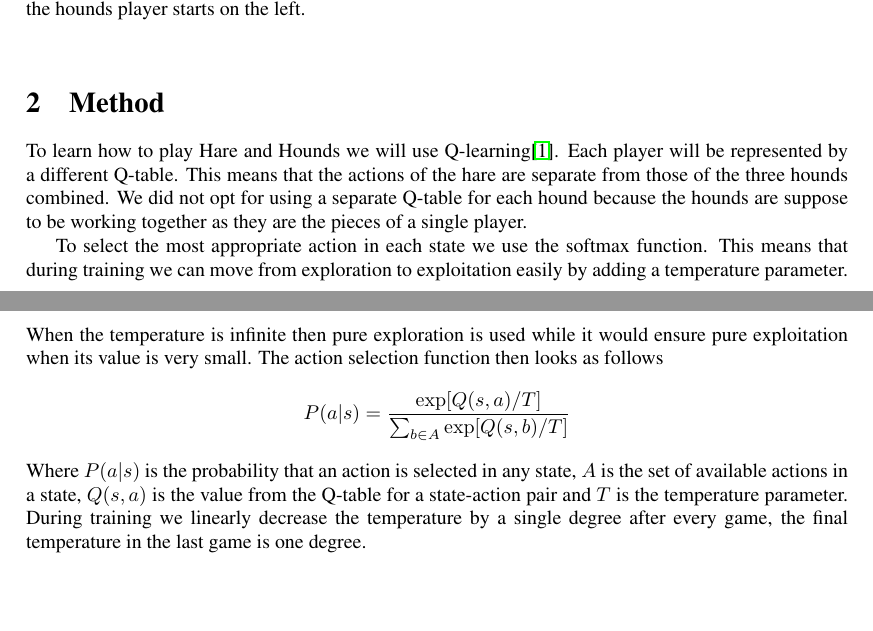
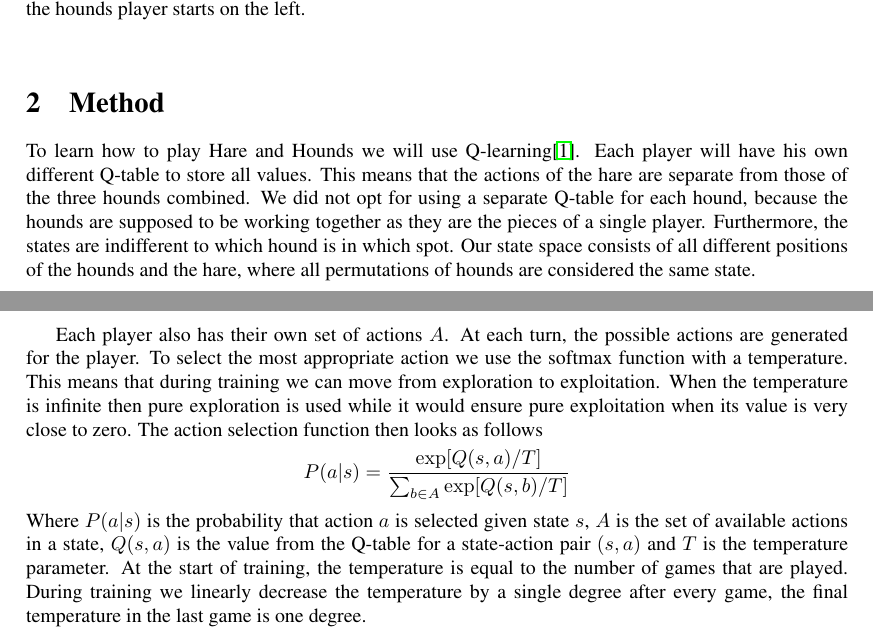
Before and after one commit to XeryusTC/machine-learning, a LaTeX document (reports/report.tex, which reads reports/method.tex): two parts of pages 1 and 2 of 3, joined at a grey line, cut so that both start at the same text, the shorter picture padded with empty space. Compiled offline with pdfLaTeX.

Commit message:
Update method.tex

```diff
--- a/reports/method.tex
+++ b/reports/method.tex
@@ -1,18 +1,21 @@
 To learn how to play Hare and Hounds we will use Q-learning\cite{watkins1992q}.
-Each player will be represented by a different Q-table. This means that the
+Each player will have his own different Q-table to store all values. This means that the
 actions of the hare are separate from those of the three hounds combined. We
-did not opt for using a separate Q-table for each hound because the hounds are
-suppose to be working together as they are the pieces of a single player.
+did not opt for using a separate Q-table for each hound, because the hounds are
+supposed to be working together as they are the pieces of a single player. Furthermore,
+the states are indifferent to which hound is in which spot. Our state space consists
+of all different positions of the hounds and the hare, where all permutations of hounds are considered the same state.
 
-To select the most appropriate action in each state we use the softmax
-function. This means that during training we can move from exploration to
-exploitation easily by adding a temperature parameter. When the temperature
-is infinite then pure exploration is used while it would ensure pure
-exploitation when its value is very small. The action selection function then
-looks as follows
+Each player also has their own set of actions $A$. At each turn, the possible actions
+are generated for the player. To select the most appropriate action we use
+the softmax function with a temperature. This means that during training we
+can move from exploration to exploitation. When the temperature is infinite then
+pure exploration is used while it would ensure pure exploitation when its value
+is very close to zero. The action selection function then looks as follows
 \[ P(a|s) = \frac{\exp[Q(s,a)/T]}{\sum_{b \in A} \exp[Q(s, b)/T]} \]
-Where $P(a|s)$ is the probability that an action is selected in any state, $A$
+Where $P(a|s)$ is the probability that action $a$ is selected given state $s$, $A$
 is the set of available actions in a state, $Q(s,a)$ is the value from the
-Q-table for a state-action pair and $T$ is the temperature parameter. During
+Q-table for a state-action pair $(s,a)$ and $T$ is the temperature parameter. At the start
+of training, the temperature is equal to the number of games that are played. During
 training we linearly decrease the temperature by a single degree after every
 game, the final temperature in the last game is one degree.
```
Also changed, not shown: reports/method.tex (22 more changed lines).
